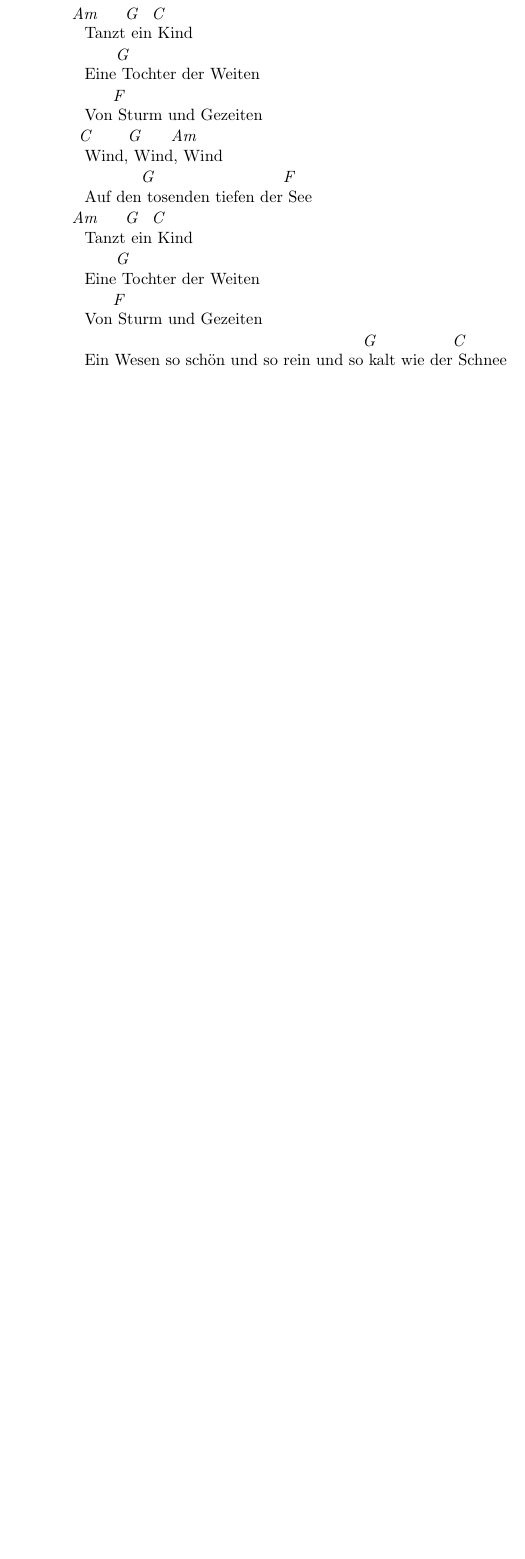
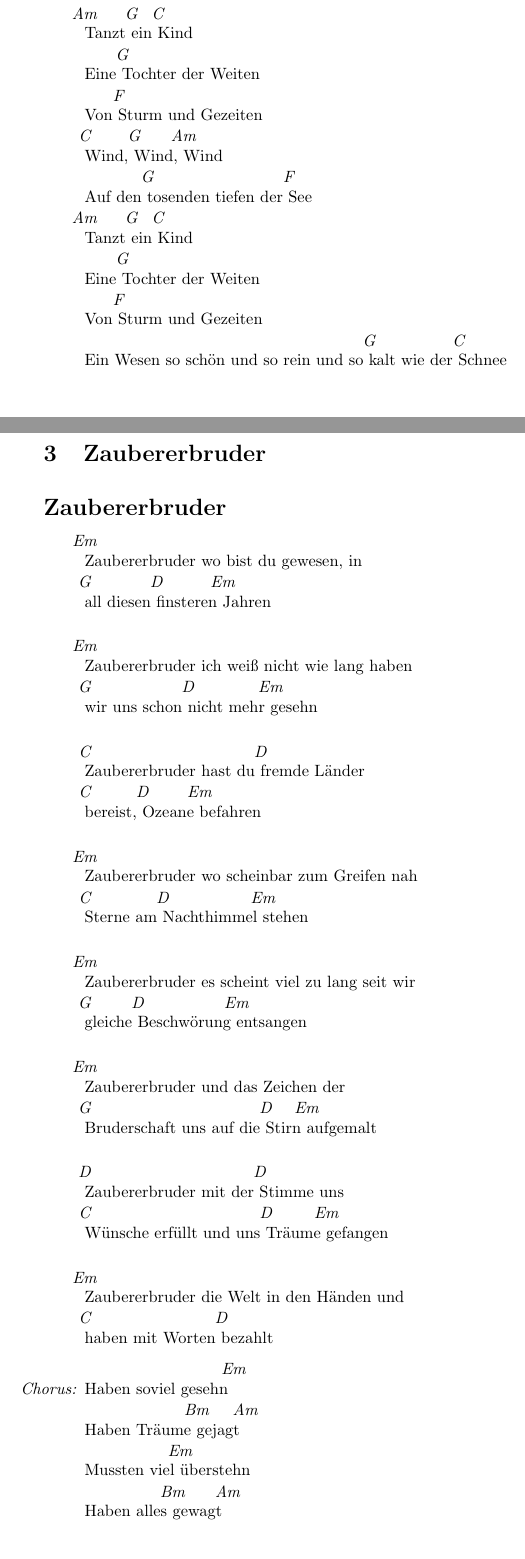
Before and after one commit to Nephas/larp-songbook, a LaTeX document (main.tex, which reads songs/zaubererbruder.tex): part of page 6 of 7 before the commit and two parts of pages 6 and 7 of 9 after it, the two joined at a grey line, cut so that both start at the same text, the shorter picture padded with empty space. Compiled offline with pdfLaTeX.

Commit message:
format the zaubererbruder

```diff
--- a/main.tex
+++ b/main.tex
@@ -74,8 +74,8 @@
     % \section{Wein, Weib und Gesang}
     % \input{songs/wein_weib_und_gesang.tex}
     %
-    % \section{Zaubererbruder}
-    % \input{songs/zaubererbruder.tex}
+     \section{Zaubererbruder}
+     \input{songs/zaubererbruder.tex}
 
 
 \end{document}
--- a/songs/zaubererbruder.tex
+++ b/songs/zaubererbruder.tex
@@ -11,2 +4,8 @@ E|----2----|
+        ^{Em}Zaubererbruder wo bist du gewesen, in \\
+        ^{G}all diesen ^{D}finsteren ^{Em}Jahren \\
 
+        ^{Em}Zaubererbruder ich weiß nicht wie lang haben \\
+        ^{G}wir uns schon ^{D}nicht mehr ^{Em}gesehn \\
 
+        ^{C}Zaubererbruder hast du ^{D}fremde Länder \\
+        ^{C}bereist, ^{D}Ozeane ^{Em}befahren \\
@@ -16,9 +12,15 @@ Vers:  ||: Em - G - D - Em   :||
 
-Ref:   ||: Em - Hm - Am      :||
-           Em - Hm - D - Am
+        ^{Em}Zaubererbruder wo scheinbar zum Greifen nah \\
+        ^{C}Sterne am ^{D}Nachthimmel ^{Em}stehen \\
 
+        ^{Em}Zaubererbruder es scheint viel zu lang seit wir \\
+        ^{G}gleiche ^{D}Beschwörung ^{Em}entsangen \\
 
-Intro: ||: Em - G - D - Em :||
+        ^{Em}Zaubererbruder und das Zeichen der \\
+        ^{G}Bruderschaft uns auf die ^{D}Stirn ^{Em}aufgemalt \\
 
-Eric Fish:
+        ^{D}Zaubererbruder mit der ^{D}Stimme uns \\
+        ^{C}Wünsche erfüllt und uns ^{D}Träume ^{Em}gefangen \\
 
+        ^{Em}Zaubererbruder die Welt in den Händen und \\
+        ^{C}haben mit Worten ^{D}bezahlt
@@ -32 +30,14 @@ Ich weiß nicht wie lang haben wir uns schon nicht mehr gesehn
+        Haben soviel gesehn ^{Em} \\
+        Haben Träume ^{Bm}gejagt ^{Am} \\
+        Mussten viel ^{Em}überstehn \\
+        Haben alles ^{Bm}gewagt ^{Am} \\
+        Haben zuviel ^{Em}geliebt \\
+        und alles ^{Bm}genommen \\
+        Haben alles ^{D}gegeben ^{Am}und mehr \\
+        Haben soviel ^{Em}gesehn \\
+        Haben Träume ^{Bm}gejagt ^{Am}
+    \end{chorus}
 
+    \begin{verse}
+        ^{Em}Zaubererbruder ich blieb und ich wagte \\
+        ^{G}kaum aufzusehen ^{D}unter der ^{Em}Knute \\
@@ -37 +44,3 @@ hast du fremde Länder bereist, Ozeane befahren
 
+        ^{Em}Zaubererbruder wir gaben die Kraft und die \\
+        ^{G}Jugend für ^{D}unseren ^{Em}Herren \\
@@ -41 +47,3 @@ Wo scheinbar zum Greifen nah Sterne am Nachthimmel stehen
 
+        ^{C}Zaubererbruder auch ich wollte frei sein und \\
+        ^{C}hab für den ^{D}Meister ^{Em}geblutet \\
@@ -46 +50,3 @@ Es scheint viel zu lang seit wir gleiche Beschwörung entsangen
 
+        ^{Em}Zaubererbruder dabei wollt ich mit dir die \\
+        ^{C}Erde ^{D}bereisen so ^{Em}gern \\
@@ -50 +53,3 @@ Und das Zeichen der Bruderschaft uns auf die Stirn aufgemalt
 
+        ^{Em}Zaubererbruder du hast im Geheimen für \\
+        ^{G}manche den ^{D}Kopf ^{Em}hingehalten \\
@@ -58,3 +56,6 @@ Die Welt in den Händen und haben mit Worten bezahlt
 
-Refrain:
+        ^{Em}Zaubererbruder wer nicht weiterkommt fand \\
+        ^{G}Hoffnung und ^{D}Hilfe bei ^{Em}dir \\
 
+        ^{D}Zaubererbruder viel härter ist's ^{D}Hand \\
+        ^{C}anzulegen statt ^{D}sie nur zu ^{Em}falten \\
@@ -79 +62,4 @@ Haben Träume gejagt
 
+        ^{Em}Zaubererbruder wo ich auch hinkam war's \\
+        ^{C}besser und schlechter als ^{Em}hier
+    \end{verse}
@@ -89 +66,12 @@ Dabei wollt ich mit dir die Erde bereisen so gern
 
+    \begin{chorus}
+        Haben soviel gesehn ^{Em} \\
+        Haben Träume ^{Bm}gejagt ^{Am} \\
+        Mussten viel ^{Em}überstehn \\
+        Haben alles ^{Bm}gewagt ^{Am} \\
+        Haben zuviel ^{Em}geliebt \\
+        und alles ^{Bm}genommen \\
+        Haben alles ^{D}gegeben ^{Am}und mehr \\
+        Haben soviel ^{Em}gesehn \\
+        Haben Träume ^{Bm}gejagt ^{Am}
+    \end{chorus}
@@ -99 +78,4 @@ Wo ich auch hinkam war's besser und schlechter als hier
 
+    \begin{verse}
+        ^{Em}Zaubererbruder ich kämpfte bei Tag mit dem
+        ^{G}Drachen und ^{D}nachts mit ^{Em}Werwölfen
@@ -111 +82,3 @@ Zaubererbruder...
 
+        ^{Em}Zaubererbruder sah blaue Zyklopen
+        ^{G}und bin mit dem Einhorn ^{Em}gerannt
@@ -116 +85,3 @@ Zaubererbruder...
 
+        ^{C}Zaubererbruder ich habe die Nixen
+        ^{C}geküsst sah die ^{D}Insel der ^{Em}Elfen
@@ -121 +88,3 @@ Zaubererbruder...
 
+        ^{Em}Zaubererbruder ich reiste ans Ende der
+        ^{C}Welt und dort ^{D}fand ich ein ^{Em}Land
@@ -126 +91,3 @@ Zaubererbruder...
 
+        ^{D}Zaubererbruder wo jeder Mensch frei war
+        ^{C}bereit jedem ^{D}andern zu ^{Em}helfen
@@ -131 +94,4 @@ Zaubererbruder...
 
+        ^{Em}Zaubererbruder wo jeder Mann zu seinem
+        ^{C}Wort und in Lohn und Brot ^{D}stand
+    \end{verse}
@@ -136 +98,13 @@ Zaubererbruder...
 
+    \begin{chorus}
+        Haben soviel gesehn ^{Em} \\
+        Haben Träume ^{Bm}gejagt ^{Am} \\
+        Mussten viel ^{Em}überstehn \\
+        Haben alles ^{Bm}gewagt ^{Am} \\
+        Haben zuviel ^{Em}geliebt \\
+        und alles ^{Bm}genommen \\
+        Haben alles ^{D}gegeben ^{Am}und mehr \\
+        Es war alles zu ^{Em}schön \\
+        und die Wahrheit ^{Bm}gesagt ^{Am}
+    \end{chorus}
+\end{song}
```
Also changed, not shown: songs/zaubererbruder.tex (128 more changed lines).
